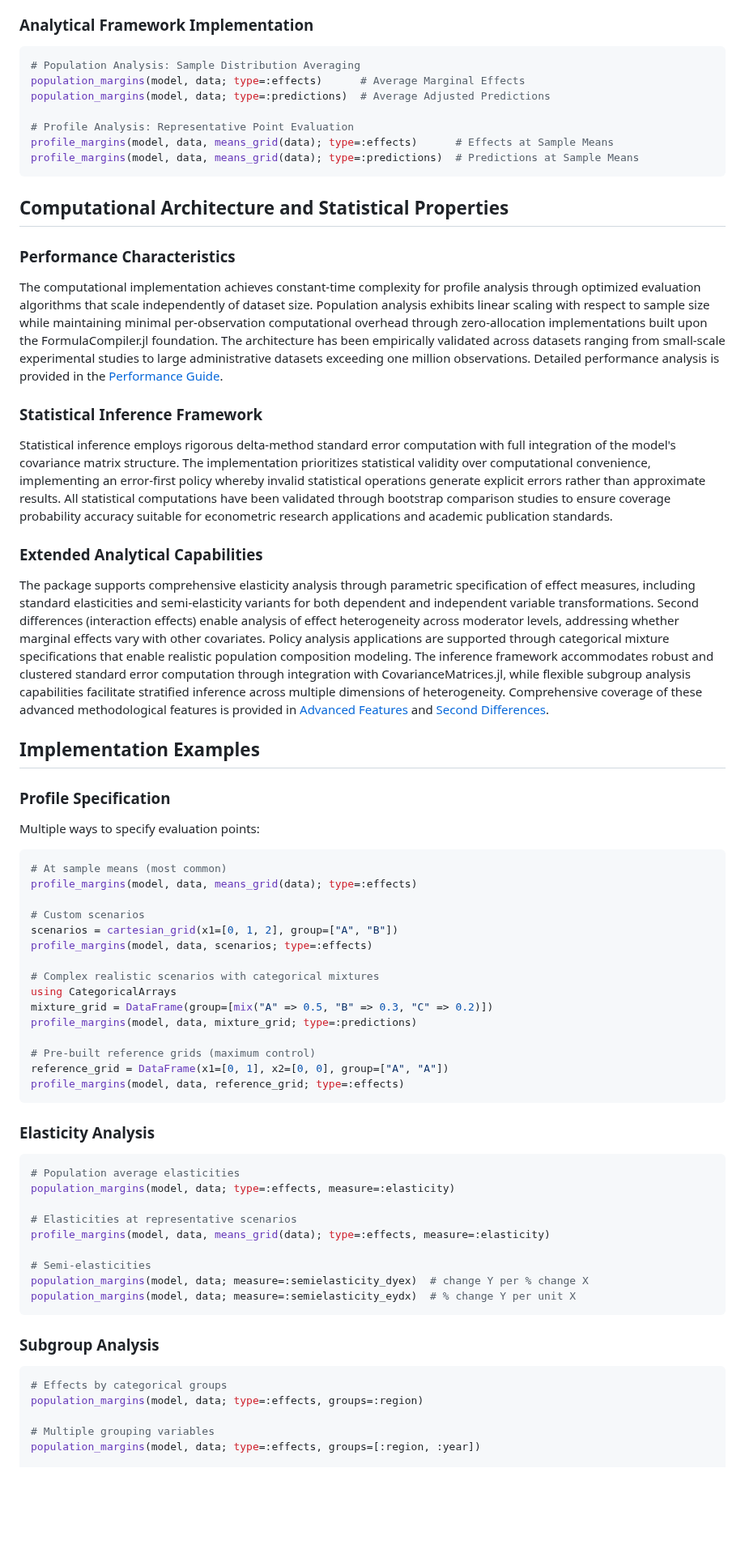
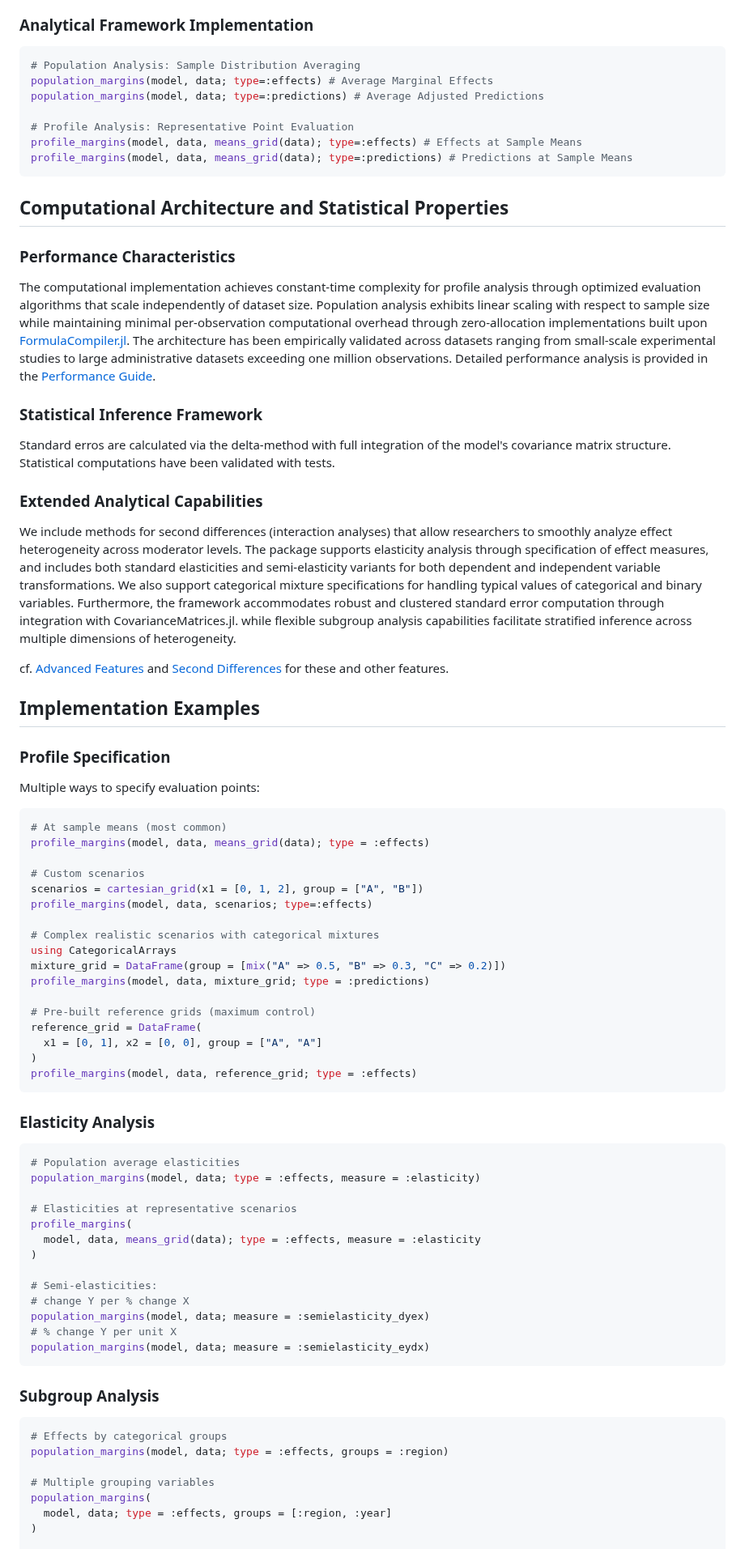
Before and after one commit to emfeltham/Margins.jl, a Markdown page: docs/src/index.md, the part around one of its changes. Shown at 81% size. Drawn GitHub-style; blank space fills up the shorter version.

````diff
--- a/docs/src/index.md
+++ b/docs/src/index.md
@@ -57,27 +57,29 @@ The analytical target specifies the statistical quantity of interest within the
 
 ```julia
 # Population Analysis: Sample Distribution Averaging
-population_margins(model, data; type=:effects)      # Average Marginal Effects
-population_margins(model, data; type=:predictions)  # Average Adjusted Predictions
+population_margins(model, data; type=:effects) # Average Marginal Effects
+population_margins(model, data; type=:predictions) # Average Adjusted Predictions
 
 # Profile Analysis: Representative Point Evaluation
-profile_margins(model, data, means_grid(data); type=:effects)      # Effects at Sample Means
-profile_margins(model, data, means_grid(data); type=:predictions)  # Predictions at Sample Means
+profile_margins(model, data, means_grid(data); type=:effects) # Effects at Sample Means
+profile_margins(model, data, means_grid(data); type=:predictions) # Predictions at Sample Means
 ```
 
 ## Computational Architecture and Statistical Properties
 
 ### Performance Characteristics
 
-The computational implementation achieves constant-time complexity for profile analysis through optimized evaluation algorithms that scale independently of dataset size. Population analysis exhibits linear scaling with respect to sample size while maintaining minimal per-observation computational overhead through zero-allocation implementations built upon the FormulaCompiler.jl foundation. The architecture has been empirically validated across datasets ranging from small-scale experimental studies to large administrative datasets exceeding one million observations. Detailed performance analysis is provided in the [Performance Guide](performance.md).
+The computational implementation achieves constant-time complexity for profile analysis through optimized evaluation algorithms that scale independently of dataset size. Population analysis exhibits linear scaling with respect to sample size while maintaining minimal per-observation computational overhead through zero-allocation implementations built upon [FormulaCompiler.jl](https://github.com/emfeltham/FormulaCompiler.jl). The architecture has been empirically validated across datasets ranging from small-scale experimental studies to large administrative datasets exceeding one million observations. Detailed performance analysis is provided in the [Performance Guide](performance.md).
 
 ### Statistical Inference Framework
 
-Statistical inference employs rigorous delta-method standard error computation with full integration of the model's covariance matrix structure. The implementation prioritizes statistical validity over computational convenience, implementing an error-first policy whereby invalid statistical operations generate explicit errors rather than approximate results. All statistical computations have been validated through bootstrap comparison studies to ensure coverage probability accuracy suitable for econometric research applications and academic publication standards.
+Standard erros are calculated via the delta-method with full integration of the model's covariance matrix structure. Statistical computations have been validated with tests.
 
 ### Extended Analytical Capabilities
 
-The package supports comprehensive elasticity analysis through parametric specification of effect measures, including standard elasticities and semi-elasticity variants for both dependent and independent variable transformations. Second differences (interaction effects) enable analysis of effect heterogeneity across moderator levels, addressing whether marginal effects vary with other covariates. Policy analysis applications are supported through categorical mixture specifications that enable realistic population composition modeling. The inference framework accommodates robust and clustered standard error computation through integration with CovarianceMatrices.jl, while flexible subgroup analysis capabilities facilitate stratified inference across multiple dimensions of heterogeneity. Comprehensive coverage of these advanced methodological features is provided in [Advanced Features](advanced.md) and [Second Differences](second_differences.md).
+We include methods for second differences (interaction analyses) that allow researchers to smoothly analyze effect heterogeneity across moderator levels. The package supports elasticity analysis through specification of effect measures, and includes both standard elasticities and semi-elasticity variants for both dependent and independent variable transformations. We also support categorical mixture specifications for handling typical values of categorical and binary variables. Furthermore, the framework accommodates robust and clustered standard error computation through integration with CovarianceMatrices.jl. while flexible subgroup analysis capabilities facilitate stratified inference across multiple dimensions of heterogeneity.
+
+cf. [Advanced Features](advanced.md) and [Second Differences](second_differences.md) for these and other features.
 
 ## Implementation Examples
 
@@ -87,43 +89,51 @@ Multiple ways to specify evaluation points:
 
 ```julia
 # At sample means (most common)
-profile_margins(model, data, means_grid(data); type=:effects)
+profile_margins(model, data, means_grid(data); type = :effects)
 
 # Custom scenarios
-scenarios = cartesian_grid(x1=[0, 1, 2], group=["A", "B"])
+scenarios = cartesian_grid(x1 = [0, 1, 2], group = ["A", "B"])
 profile_margins(model, data, scenarios; type=:effects)
 
 # Complex realistic scenarios with categorical mixtures
 using CategoricalArrays
-mixture_grid = DataFrame(group=[mix("A" => 0.5, "B" => 0.3, "C" => 0.2)])
-profile_margins(model, data, mixture_grid; type=:predictions)
+mixture_grid = DataFrame(group = [mix("A" => 0.5, "B" => 0.3, "C" => 0.2)])
+profile_margins(model, data, mixture_grid; type = :predictions)
 
 # Pre-built reference grids (maximum control)
-reference_grid = DataFrame(x1=[0, 1], x2=[0, 0], group=["A", "A"])
-profile_margins(model, data, reference_grid; type=:effects)
+reference_grid = DataFrame(
+  x1 = [0, 1], x2 = [0, 0], group = ["A", "A"]
+)
+profile_margins(model, data, reference_grid; type = :effects)
 ```
 
 ### Elasticity Analysis
 
 ```julia
 # Population average elasticities
-population_margins(model, data; type=:effects, measure=:elasticity)
+population_margins(model, data; type = :effects, measure = :elasticity)
 
 # Elasticities at representative scenarios
-profile_margins(model, data, means_grid(data); type=:effects, measure=:elasticity)
+profile_margins(
+  model, data, means_grid(data); type = :effects, measure = :elasticity
+)
 
-# Semi-elasticities
-population_margins(model, data; measure=:semielasticity_dyex)  # change Y per % change X
-population_margins(model, data; measure=:semielasticity_eydx)  # % change Y per unit X
+# Semi-elasticities:
+# change Y per % change X
+population_margins(model, data; measure = :semielasticity_dyex)
+# % change Y per unit X
+population_margins(model, data; measure = :semielasticity_eydx)
 ```
 
 ### Subgroup Analysis
 
 ```julia
 # Effects by categorical groups
-population_margins(model, data; type=:effects, groups=:region)
+population_margins(model, data; type = :effects, groups = :region)
 
 # Multiple grouping variables
-population_margins(model, data; type=:effects, groups=[:region, :year])
+population_margins(
+  model, data; type = :effects, groups = [:region, :year]
+)
 
 # Complex nested grouping
````
Also changed, not shown: other parts of docs/src/index.md (+39 -29 lines).
